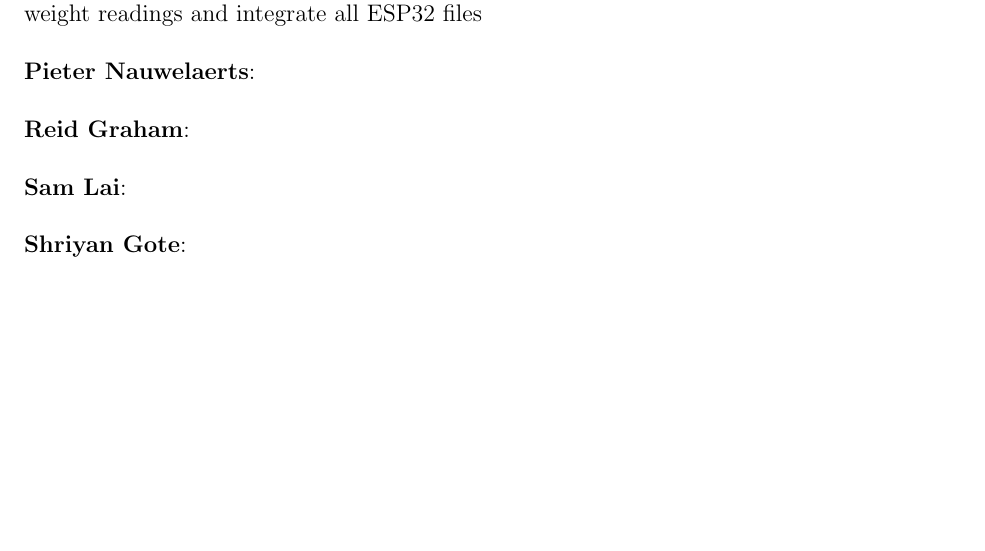
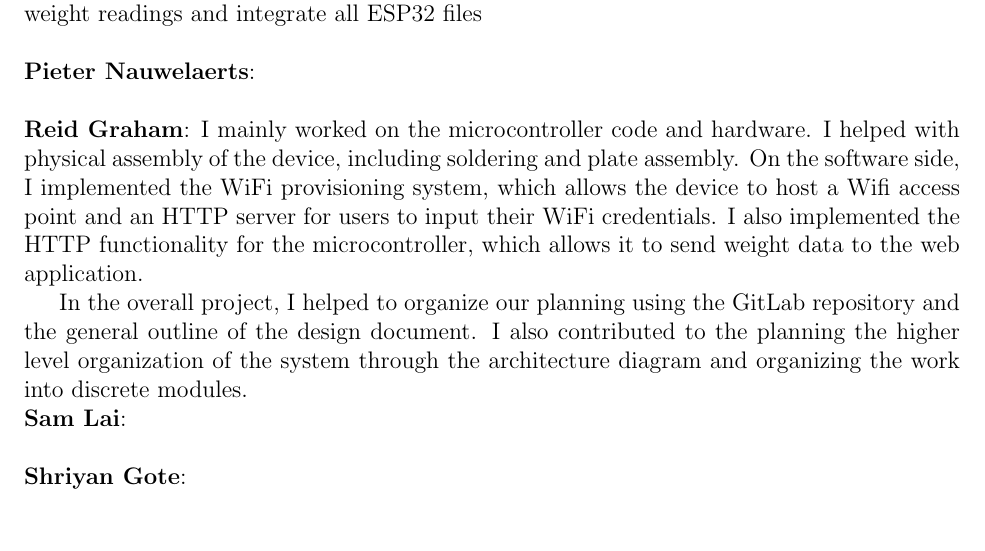
Before and after one commit to ShriyanGote/cse123a-project, a LaTeX document (Documentation/Design.tex, which reads Documentation/sections/appendix2/division_of_labor.tex): part of page 23 of 25, cut so that both start at the same text, the shorter picture padded with empty space. Compiled offline with pdfLaTeX.

Commit message:
added to div of labor section

```diff
--- a/Documentation/sections/appendix2/division_of_labor.tex
+++ b/Documentation/sections/appendix2/division_of_labor.tex
@@ -10,7 +10,9 @@ Handle Load Cell and HX711 sensor hardware to the microntroller. Code weight rea
 \\
 
 \noindent\textbf{Reid Graham}:
-\\
+I mainly worked on the microcontroller code and hardware. I helped with physical assembly of the device, including soldering and plate assembly. On the software side, I implemented the WiFi provisioning system, which allows the device to host a Wifi access point and an HTTP server for users to input their WiFi credentials. I also implemented the HTTP functionality for the microcontroller, which allows it to send weight data to the web application.
+
+In the overall project, I helped to organize our planning using the GitLab repository and the general outline of the design document. I also contributed to the planning the higher level organization of the system through the architecture diagram and organizing the work into discrete modules.
 
 \noindent\textbf{Sam Lai}:
 \\
```
